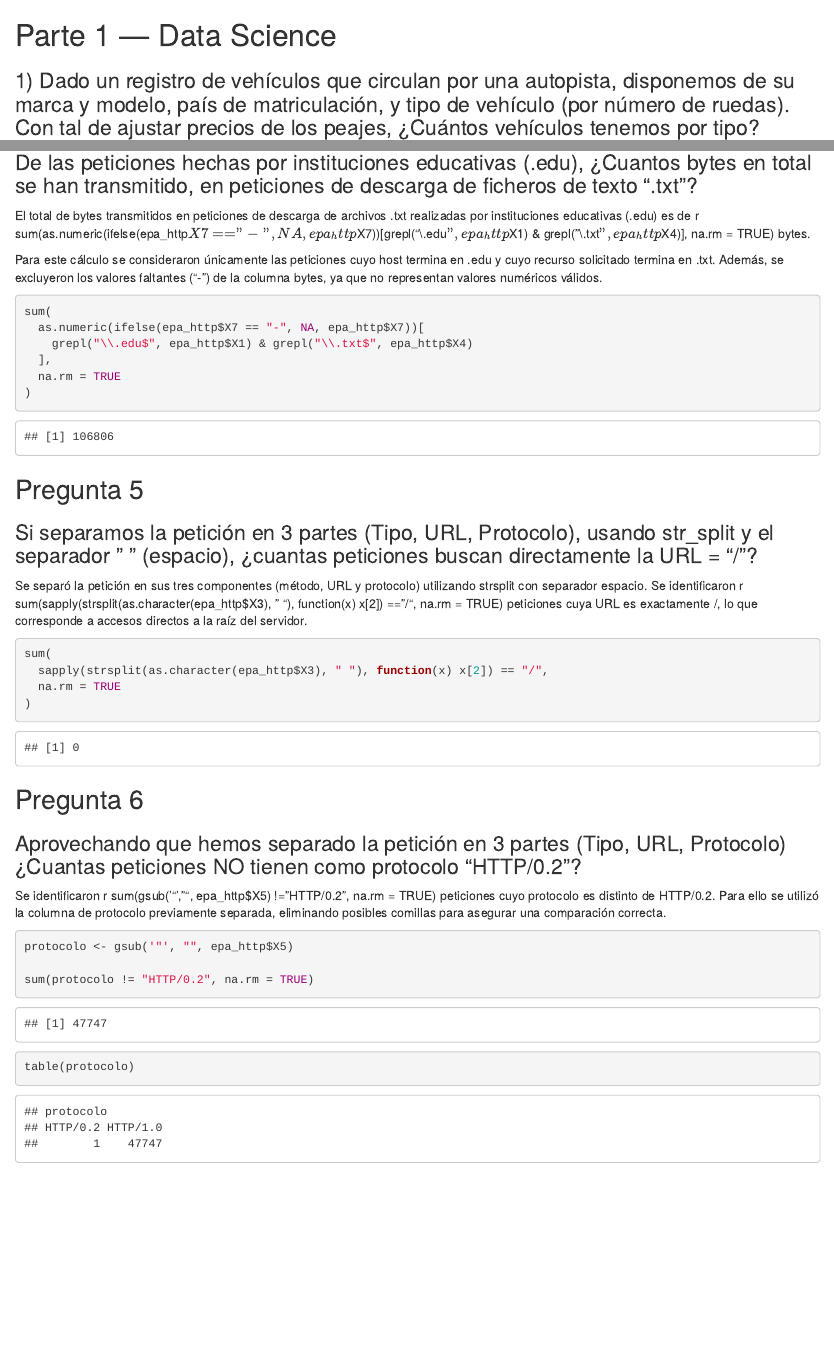
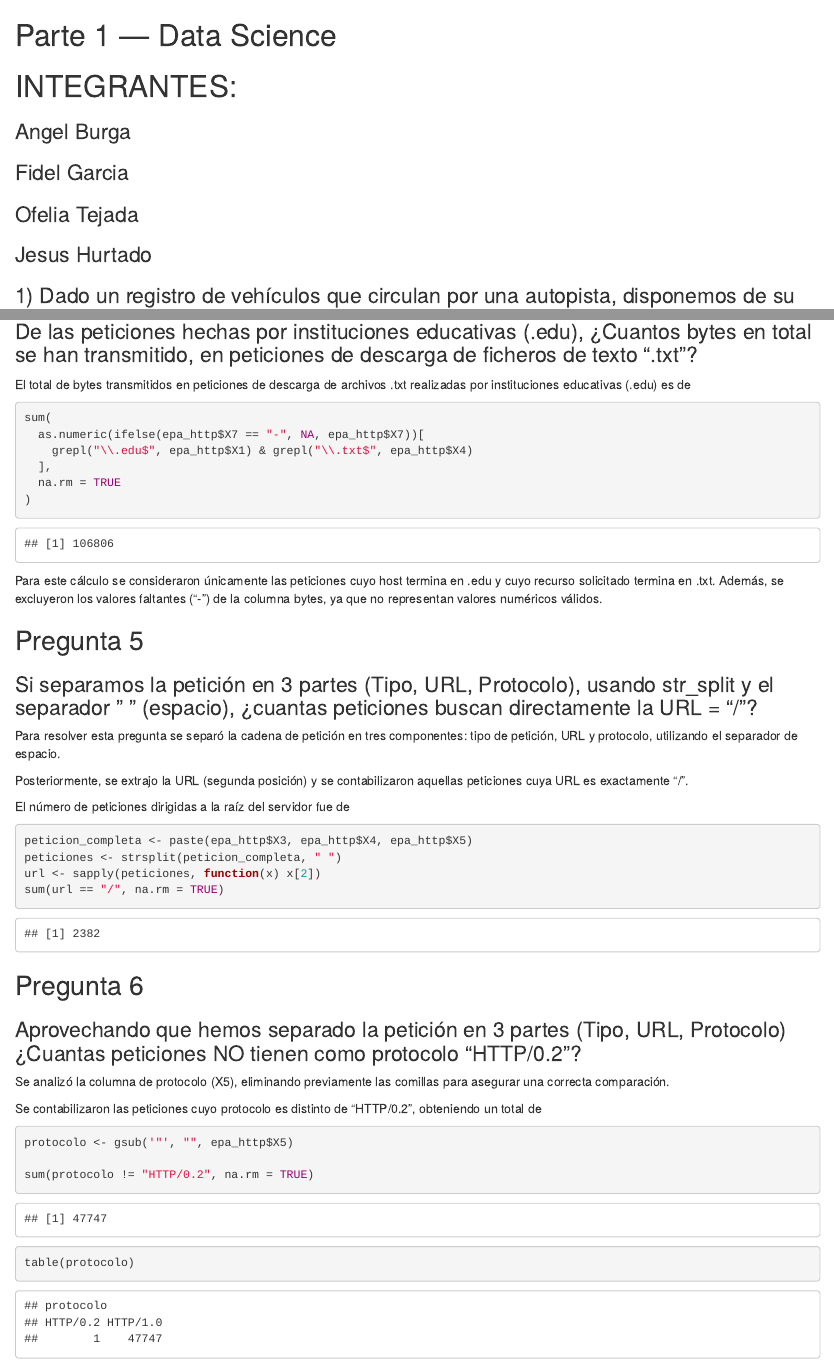
Before and after one commit to figaro78/Politecnica, an R Markdown document (trabajo1.Rmd): the page in a window 1100 px wide, from its top, and a second part further down, joined at a grey line. The pictures show the output file trabajo1.html that the author committed with the source, opened offline.

Commit message:
Parte final

````diff
--- a/trabajo1.Rmd
+++ b/trabajo1.Rmd
@@ -5,6 +5,12 @@ editor_options:
 ---
 
 # Parte 1 — Data Science
+
+# INTEGRANTES:
+### Angel Burga
+### Fidel Garcia
+### Ofelia Tejada
+### Jesus Hurtado
 
 ### 1) Dado un registro de vehículos que circulan por una autopista, disponemos de su marca y modelo, país de matriculación, y tipo de vehículo (por número de ruedas). Con tal de ajustar precios de los peajes, ¿Cuántos vehículos tenemos por tipo? ¿Cuál es el tipo más frecuente? ¿De qué países tenemos más vehículos?
 
@@ -264,14 +270,7 @@ max(tabla)
 ### De las peticiones hechas por instituciones educativas (.edu), ¿Cuantos bytes en total se han transmitido, en peticiones de descarga de ficheros de texto ".txt"?
 
 El total de bytes transmitidos en peticiones de descarga de archivos
-.txt realizadas por instituciones educativas (.edu) es de r
-sum(as.numeric(ifelse(epa_http$X7 == "-", NA, epa_http$X7))[grepl("\\.edu$", epa_http$X1)
-& grepl("\\.txt$", epa_http$X4)], na.rm = TRUE) bytes.
-
-Para este cálculo se consideraron únicamente las peticiones cuyo host
-termina en .edu y cuyo recurso solicitado termina en .txt. Además, se
-excluyeron los valores faltantes ("-") de la columna bytes, ya que no
-representan valores numéricos válidos.
+.txt realizadas por instituciones educativas (.edu) es de
 
 ```{r}
 sum(
@@ -282,31 +281,38 @@ sum(
 )
 ```
 
+Para este cálculo se consideraron únicamente las peticiones cuyo host
+termina en .edu y cuyo recurso solicitado termina en .txt. Además, se
+excluyeron los valores faltantes ("-") de la columna bytes, ya que no
+representan valores numéricos válidos.
+
 ## Pregunta 5
 
 ### Si separamos la petición en 3 partes (Tipo, URL, Protocolo), usando str_split y el separador " " (espacio), ¿cuantas peticiones buscan directamente la URL = "/"?
 
-Se separó la petición en sus tres componentes (método, URL y protocolo)
-utilizando strsplit con separador espacio. Se identificaron r
-sum(sapply(strsplit(as.character(epa_http\$X3), " "), function(x) x[2])
-== "/", na.rm = TRUE) peticiones cuya URL es exactamente /, lo que
-corresponde a accesos directos a la raíz del servidor.
+Para resolver esta pregunta se separó la cadena de petición en tres
+componentes: tipo de petición, URL y protocolo, utilizando el separador
+de espacio.
+
+Posteriormente, se extrajo la URL (segunda posición) y se contabilizaron
+aquellas peticiones cuya URL es exactamente "/".
+
+El número de peticiones dirigidas a la raíz del servidor fue de
 
 ```{r}
-sum(
-  sapply(strsplit(as.character(epa_http$X3), " "), function(x) x[2]) == "/",
-  na.rm = TRUE
-)
+peticion_completa <- paste(epa_http$X3, epa_http$X4, epa_http$X5)
+peticiones <- strsplit(peticion_completa, " ")
+url <- sapply(peticiones, function(x) x[2])
+sum(url == "/", na.rm = TRUE)
 ```
 
 ## Pregunta 6
 
 ### Aprovechando que hemos separado la petición en 3 partes (Tipo, URL, Protocolo) ¿Cuantas peticiones NO tienen como protocolo "HTTP/0.2"?
 
-Se identificaron r sum(gsub('"', "", epa_http\$X5) != "HTTP/0.2", na.rm
-= TRUE) peticiones cuyo protocolo es distinto de HTTP/0.2. Para ello se
-utilizó la columna de protocolo previamente separada, eliminando
-posibles comillas para asegurar una comparación correcta.
+Se analizó la columna de protocolo (X5), eliminando previamente las comillas para asegurar una correcta comparación.
+
+Se contabilizaron las peticiones cuyo protocolo es distinto de "HTTP/0.2", obteniendo un total de
 
 ```{r}
 protocolo <- gsub('"', "", epa_http$X5)
````
Also changed, not shown: trabajo1.html.
